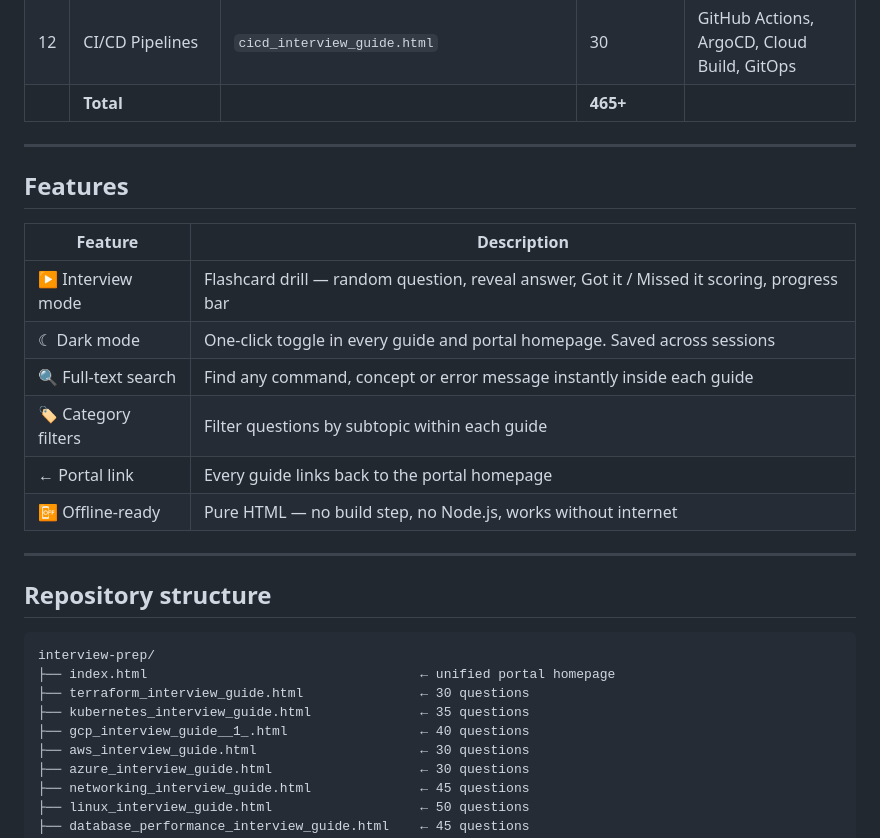
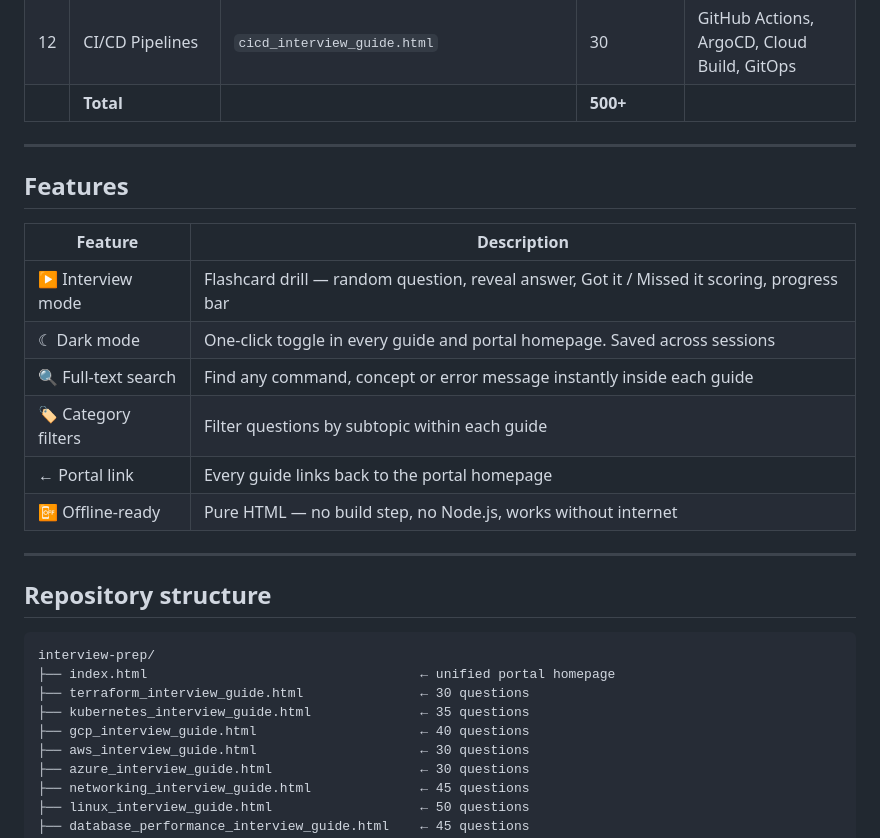
Before and after one commit to eknatha/interview-prep, a Markdown page: README.md, the part around one of its changes. Drawn GitHub-style.

```diff
--- a/README.md
+++ b/README.md
@@ -24,21 +24,20 @@
 | 10 | Git in Production | `git_production_interview_guide.html` | 50 | Branching, recovery, CI/CD, governance |
 | 11 | Observability & Monitoring | `observability_interview_guide.html` | 30 | Prometheus, Grafana, SLOs, OTel, alerting |
 | 12 | CI/CD Pipelines | `cicd_interview_guide.html` | 30 | GitHub Actions, ArgoCD, Cloud Build, GitOps |
-| | **Total** | | **465+** | |
+|  | **Total** |  | **500+** |  |
 
 ---
 
 ## Features
 
 | Feature | Description |
-|---|---|
+| --- | --- |
 | ▶ Interview mode | Flashcard drill — random question, reveal answer, Got it / Missed it scoring, progress bar |
 | ☾ Dark mode | One-click toggle in every guide and portal homepage. Saved across sessions |
 | 🔍 Full-text search | Find any command, concept or error message instantly inside each guide |
 | 🏷 Category filters | Filter questions by subtopic within each guide |
 | ← Portal link | Every guide links back to the portal homepage |
 | 📴 Offline-ready | Pure HTML — no build step, no Node.js, works without internet |
-
 
 ---
 
@@ -49,7 +48,7 @@ interview-prep/
 ├── index.html                                   ← unified portal homepage
 ├── terraform_interview_guide.html               ← 30 questions
 ├── kubernetes_interview_guide.html              ← 35 questions
-├── gcp_interview_guide__1_.html                 ← 40 questions
+├── gcp_interview_guide.html                     ← 40 questions
 ├── aws_interview_guide.html                     ← 30 questions
 ├── azure_interview_guide.html                   ← 30 questions
 ├── networking_interview_guide.html              ← 45 questions
```
Also changed, not shown: other parts of README.md (+12 -20 lines).
